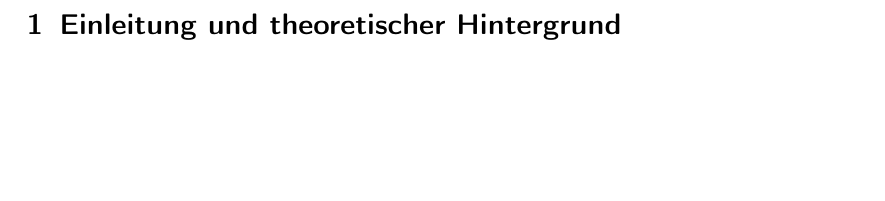
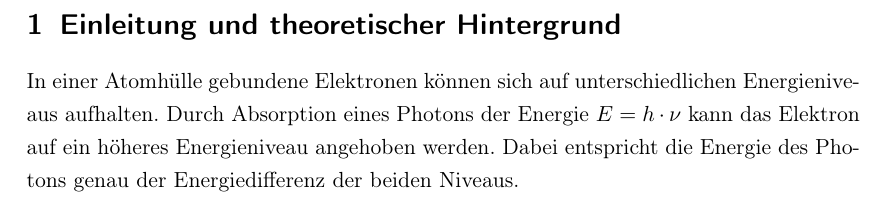
Before and after one commit to NilsHaldenwang/PhyLab, a LaTeX document (V11_Atomspektren/Atomspektren.tex): part of page 2 of 2, cut so that both start at the same text, the shorter picture padded with empty space. Compiled offline with pdfLaTeX; the source files are stored in an older character set and shown here as Unicode.

Commit message:
Einleitung angefangen.

```diff
--- a/V11_Atomspektren/Atomspektren.tex
+++ b/V11_Atomspektren/Atomspektren.tex
@@ -50,5 +50,10 @@
 \section{Einleitung und theoretischer Hintergrund}
 \label{sec:einleitung}
 
+In einer Atomhülle gebundene Elektronen können sich auf
+unterschiedlichen Energieniveaus aufhalten. Durch Absorption eines
+Photons der Energie $ E = h \cdot \nu $ kann das Elektron auf ein
+höheres Energieniveau angehoben werden. Dabei entspricht die Energie
+des Photons genau der Energiedifferenz der beiden Niveaus.
 
 \end{document}
```
